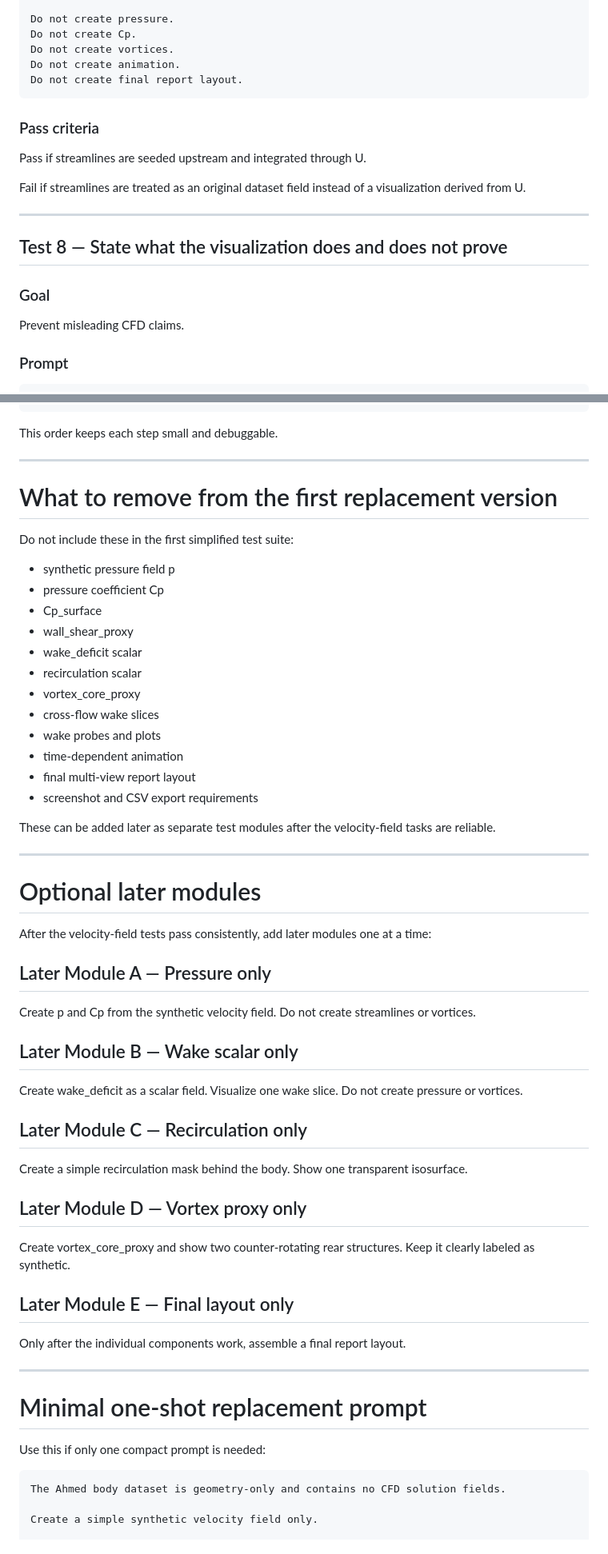
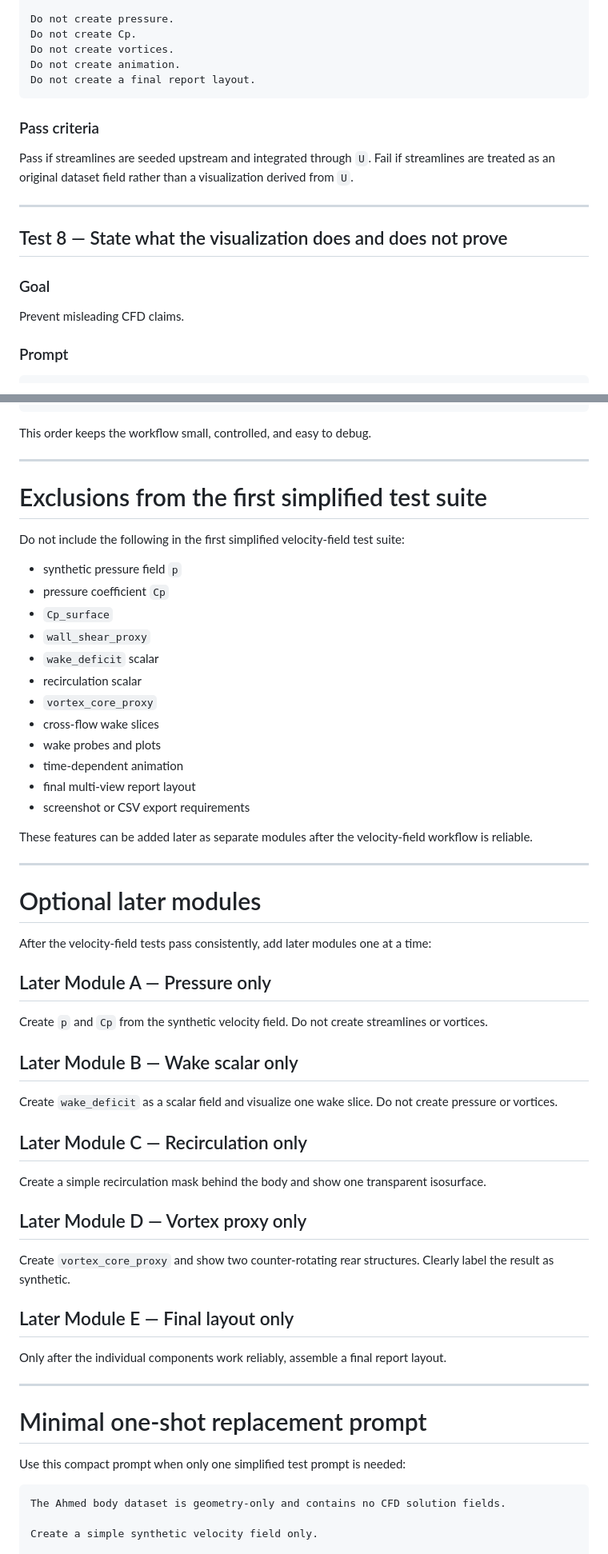
Before and after one commit to djeada/llm-queries, a Markdown page: local_setup_guides/para_view_mcp_cfd_workflow_test_ahmed_body.md, 2 parts joined by grey strips. Shown at 80% size. GitHub-like rendering.

````diff
--- a/local_setup_guides/para_view_mcp_cfd_workflow_test_ahmed_body.md
+++ b/local_setup_guides/para_view_mcp_cfd_workflow_test_ahmed_body.md
@@ -303,20 +300,20 @@ Do not create pressure.
 Do not create Cp.
 Do not create vortices.
 Do not create animation.
-Do not create final report layout.
+Do not create a final report layout.
 ```
 
 ### Pass criteria
 
-Pass if streamlines are seeded upstream and integrated through U.
-
-Fail if streamlines are treated as an original dataset field instead of a visualization derived from U.
+Pass if streamlines are seeded upstream and integrated through `U`.
+Fail if streamlines are treated as an original dataset field rather than a visualization derived from `U`.
 
 ---
 
 ## Test 8 — State what the visualization does and does not prove
 
 ### Goal
+
 Prevent misleading CFD claims.
 
 ### Prompt
@@ -362,28 +359,28 @@ Run the tests in this order:
 8. State what the visualization does and does not prove
 ```
 
-This order keeps each step small and debuggable.
+This order keeps the workflow small, controlled, and easy to debug.
 
 ---
 
-# What to remove from the first replacement version
+# Exclusions from the first simplified test suite
 
-Do not include these in the first simplified test suite:
+Do not include the following in the first simplified velocity-field test suite:
 
-- synthetic pressure field p
-- pressure coefficient Cp
-- Cp_surface
-- wall_shear_proxy
-- wake_deficit scalar
-- recirculation scalar
-- vortex_core_proxy
-- cross-flow wake slices
-- wake probes and plots
-- time-dependent animation
-- final multi-view report layout
-- screenshot and CSV export requirements
+* synthetic pressure field `p`
+* pressure coefficient `Cp`
+* `Cp_surface`
+* `wall_shear_proxy`
+* `wake_deficit` scalar
+* recirculation scalar
+* `vortex_core_proxy`
+* cross-flow wake slices
+* wake probes and plots
+* time-dependent animation
+* final multi-view report layout
+* screenshot or CSV export requirements
 
-These can be added later as separate test modules after the velocity-field tasks are reliable.
+These features can be added later as separate modules after the velocity-field workflow is reliable.
 
 ---
 
@@ -393,29 +390,29 @@ After the velocity-field tests pass consistently, add later modules one at a tim
 
 ## Later Module A — Pressure only
 
-Create p and Cp from the synthetic velocity field. Do not create streamlines or vortices.
+Create `p` and `Cp` from the synthetic velocity field. Do not create streamlines or vortices.
 
 ## Later Module B — Wake scalar only
 
-Create wake_deficit as a scalar field. Visualize one wake slice. Do not create pressure or vortices.
+Create `wake_deficit` as a scalar field and visualize one wake slice. Do not create pressure or vortices.
 
 ## Later Module C — Recirculation only
 
-Create a simple recirculation mask behind the body. Show one transparent isosurface.
+Create a simple recirculation mask behind the body and show one transparent isosurface.
 
 ## Later Module D — Vortex proxy only
 
-Create vortex_core_proxy and show two counter-rotating rear structures. Keep it clearly labeled as synthetic.
+Create `vortex_core_proxy` and show two counter-rotating rear structures. Clearly label the result as synthetic.
 
 ## Later Module E — Final layout only
 
-Only after the individual components work, assemble a final report layout.
+Only after the individual components work reliably, assemble a final report layout.
 
 ---
 
 # Minimal one-shot replacement prompt
 
-Use this if only one compact prompt is needed:
+Use this compact prompt when only one simplified test prompt is needed:
 
 ```text
 The Ahmed body dataset is geometry-only and contains no CFD solution fields.
````
Also changed, not shown: other parts of local_setup_guides/para_view_mcp_cfd_workflow_test_ahmed_body.md (+38 -41 lines).
